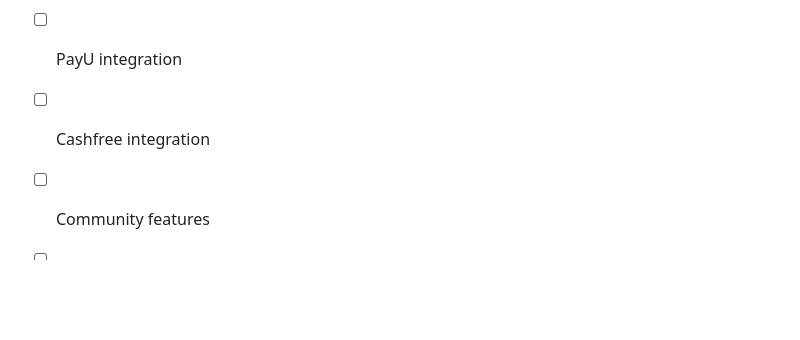
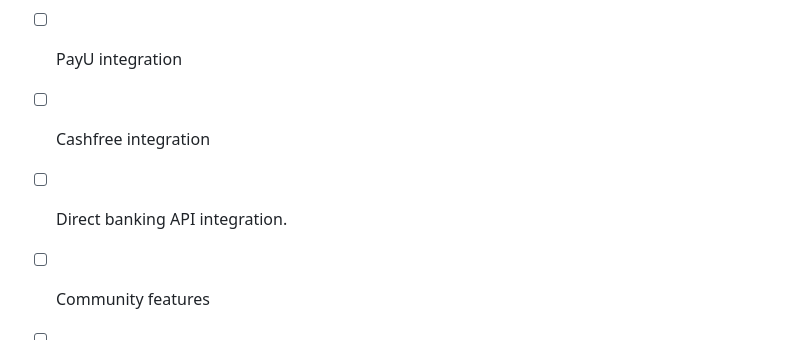
Before and after one commit to abishekmuthian/open-payment-host, a Markdown page: README.md, the part around the change. Rendered like a GitHub page; blank space fills up the shorter version.

```diff
--- a/README.md
+++ b/README.md
@@ -87,6 +87,7 @@ This is a work in progress project, although I put lot of effort in ensuring sec
 - [ ] Paddle integration
 - [ ] PayU integration
 - [ ] Cashfree integration
+- [ ] Direct banking API integration.
 - [ ] Community features
 - [ ] Localisation
 
```
